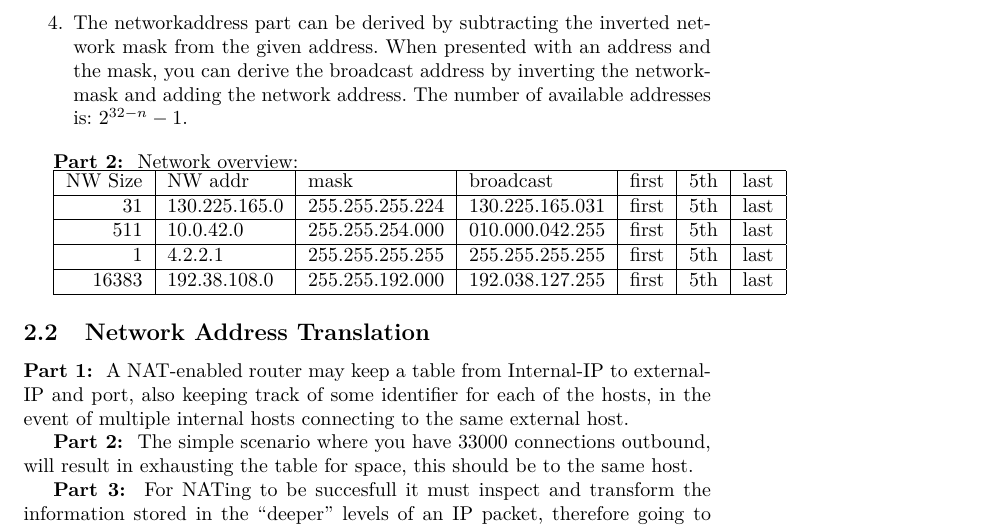
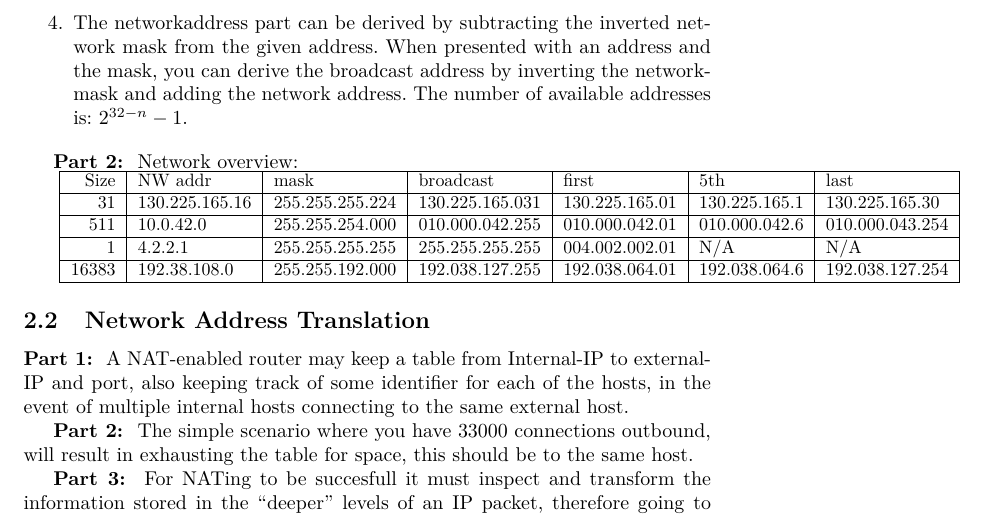
Before and after one commit to AhmedAA/Datanet-2012, a LaTeX problem sheet (assignment2/willems.aqtash.grunbaum.datanet2.tex, which reads assignment2/internet_protocol.tex): part of page 5 of 6, cut so that both start at the same text. Compiled offline with pdfLaTeX.

Commit message:
DONE With IP

```diff
--- a/assignment2/internet_protocol.tex
+++ b/assignment2/internet_protocol.tex
@@ -28,14 +28,16 @@ This section answers the questions regarding IP(Section 1.2)
 \textbf{Part 2: } Network overview:
 
 % NW Size, NW addr, mask, broadcast, first, 5th, last
+\scalebox{0.9}{
 \begin{tabular}{| r | l | l | l | l | l | l |}
 \hline
-NW Size & NW addr       & mask            & broadcast       & first & 5th & last \\ \hline
-31      & 130.225.165.0 & 255.255.255.224 & 130.225.165.031 & first & 5th & last \\ \hline
-511     & 10.0.42.0     & 255.255.254.000 & 010.000.042.255 & first & 5th & last \\ \hline
-1       & 4.2.2.1       & 255.255.255.255 & 255.255.255.255 & first & 5th & last \\ \hline
-16383   & 192.38.108.0  & 255.255.192.000 & 192.038.127.255 & first & 5th & last \\ \hline
+Size  & NW addr        & mask            & broadcast       & first          & 5th & last \\ \hline
+31    & 130.225.165.16 & 255.255.255.224 & 130.225.165.031 & 130.225.165.01 & 130.225.165.1 & 130.225.165.30 \\ \hline
+511   & 10.0.42.0 & 255.255.254.000 & 010.000.042.255 & 010.000.042.01 & 010.000.042.6 & 010.000.043.254 \\ \hline
+1     & 4.2.2.1 & 255.255.255.255 & 255.255.255.255 & 004.002.002.01 & N/A & N/A \\ \hline
+16383 & 192.38.108.0 & 255.255.192.000 & 192.038.127.255 & 192.038.064.01 & 192.038.064.6 & 192.038.127.254 \\ \hline
 \end{tabular}
+}
 
 \subsection{Network Address Translation}
 \textbf{Part 1: } A NAT-enabled router may keep a table from Internal-IP to
```
